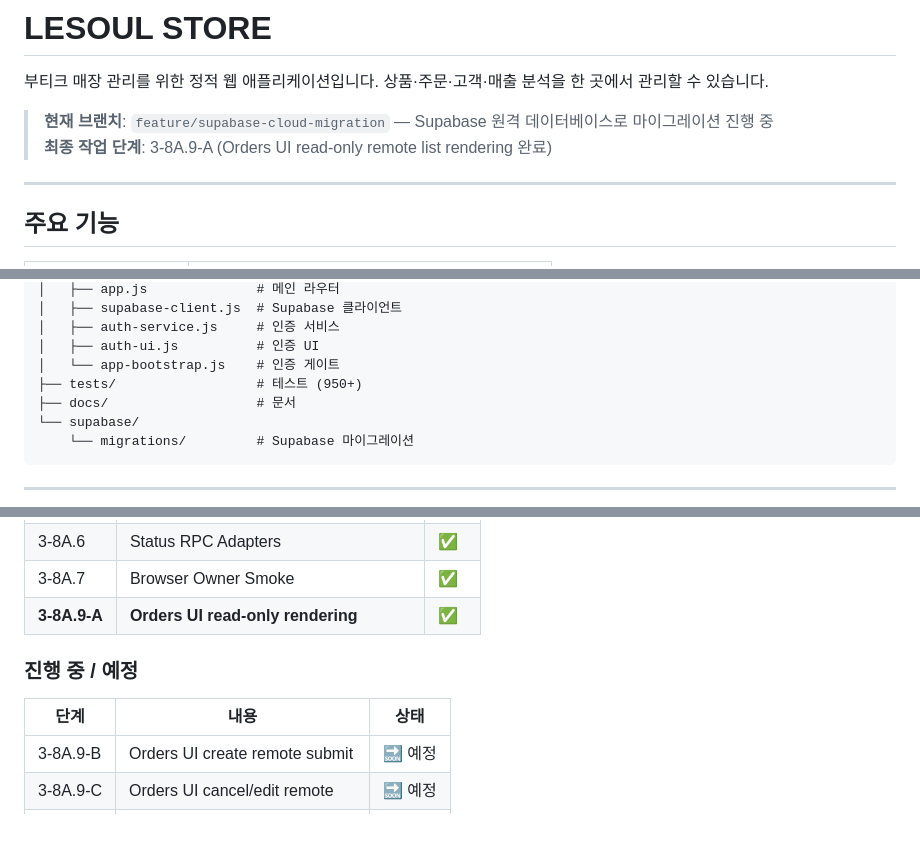
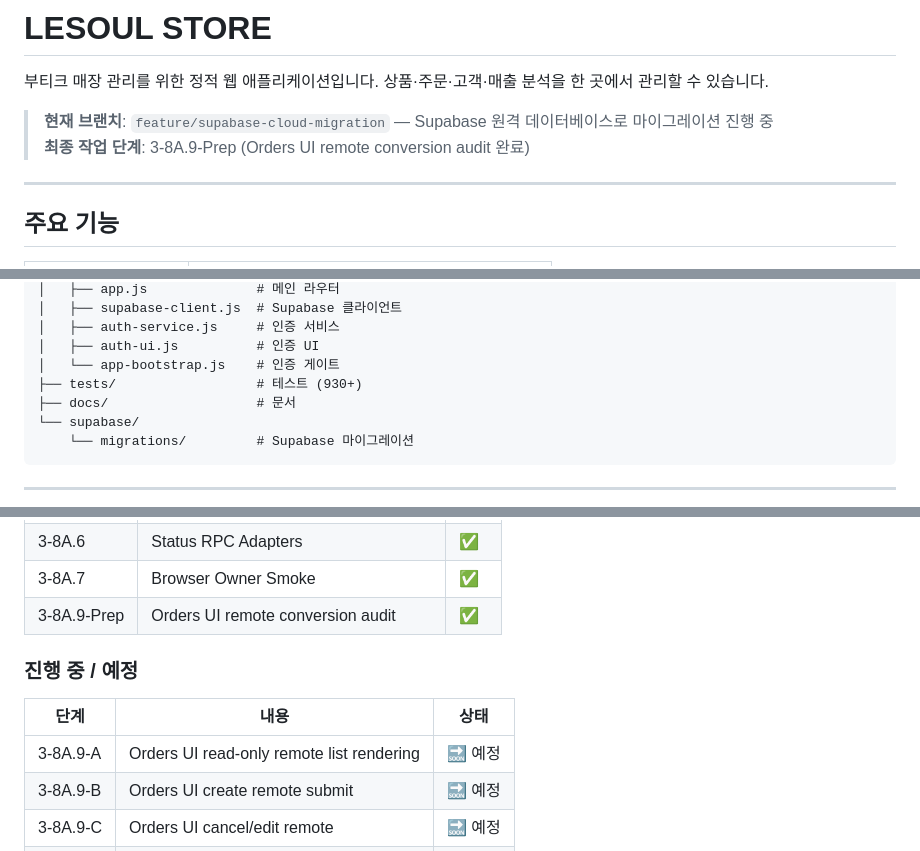
Before and after one commit to leolee-007-tj/fashionmanager, a Markdown page: README.md, 3 parts joined by grey strips. Rendered like a GitHub page; blank space fills up the shorter version.

Commit message:
docs: correct readme migration status

```diff
--- a/README.md
+++ b/README.md
@@ -3,7 +3,7 @@
 부티크 매장 관리를 위한 정적 웹 애플리케이션입니다. 상품·주문·고객·매출 분석을 한 곳에서 관리할 수 있습니다.
 
 > **현재 브랜치**: `feature/supabase-cloud-migration` — Supabase 원격 데이터베이스로 마이그레이션 진행 중
-> **최종 작업 단계**: 3-8A.9-A (Orders UI read-only remote list rendering 완료)
+> **최종 작업 단계**: 3-8A.9-Prep (Orders UI remote conversion audit 완료)
 
 ---
 
@@ -55,7 +55,7 @@
 │   ├── auth-service.js     # 인증 서비스
 │   ├── auth-ui.js          # 인증 UI
 │   └── app-bootstrap.js    # 인증 게이트
-├── tests/                  # 테스트 (950+)
+├── tests/                  # 테스트 (930+)
 ├── docs/                   # 문서
 └── supabase/
     └── migrations/         # Supabase 마이그레이션
@@ -80,12 +80,13 @@
 | 3-8A.5 | createOrder RPC Adapter | ✅ |
 | 3-8A.6 | Status RPC Adapters | ✅ |
 | 3-8A.7 | Browser Owner Smoke | ✅ |
-| **3-8A.9-A** | **Orders UI read-only rendering** | ✅ |
+| 3-8A.9-Prep | Orders UI remote conversion audit | ✅ |
 
 ### 진행 중 / 예정
 
 | 단계 | 내용 | 상태 |
 |---|---|---|
+| 3-8A.9-A | Orders UI read-only remote list rendering | 🔜 예정 |
 | 3-8A.9-B | Orders UI create remote submit | 🔜 예정 |
 | 3-8A.9-C | Orders UI cancel/edit remote | 🔜 예정 |
 | 3-8A.9-D | Orders UI ship/complete remote | 🔜 예정 |
```
Also changed, not shown: other parts of README.md (+1 -1 lines).
